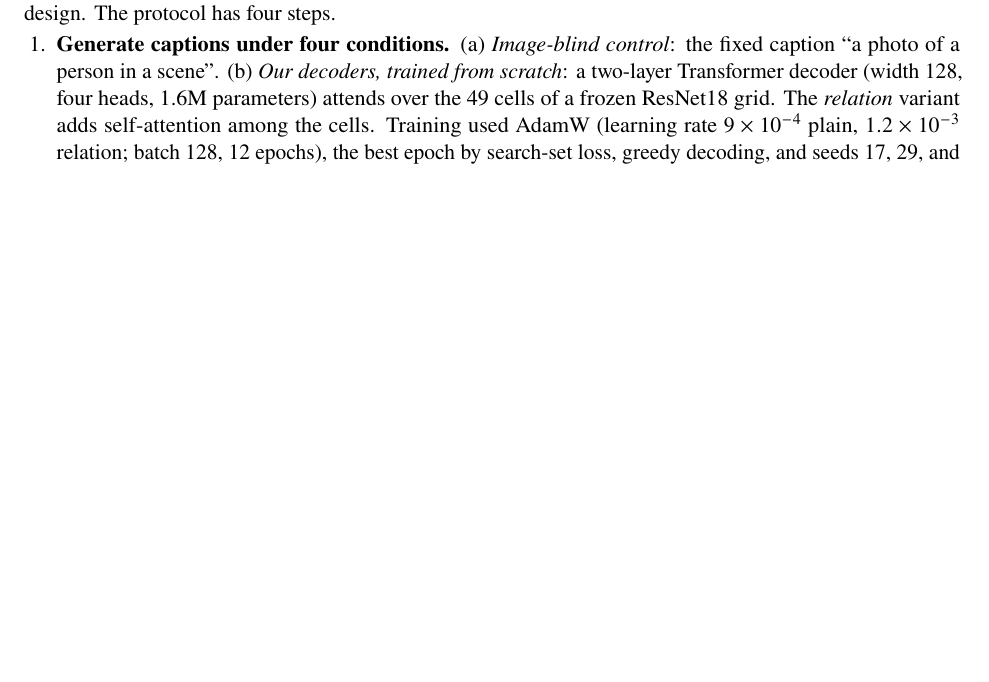
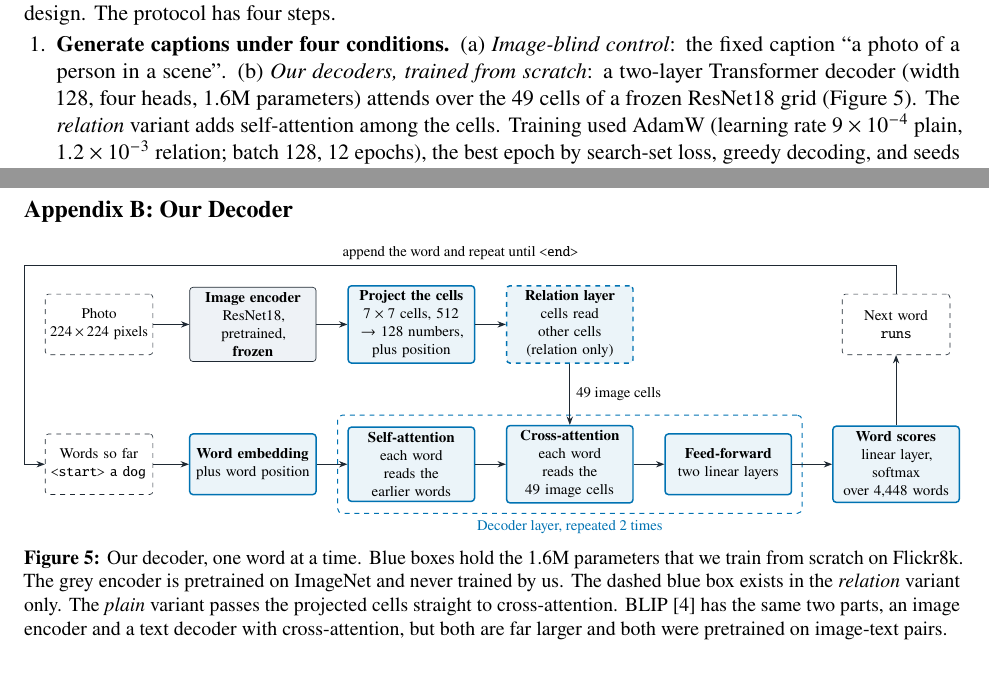
Before and after one commit to jhunter11/cse434-fp, a LaTeX document (report/midterm.tex): part of page 2 of 6 before the commit and two parts of pages 2 and 6 of 7 after it, the two joined at a grey line, cut so that both start at the same text, the shorter picture padded with empty space. Compiled offline with pdfLaTeX.

Commit message:
Midterm report: add a diagram of our decoder network
Appendix B shows how the frozen ResNet18 grid, the optional relation
layer and the two decoder layers connect, and marks which parts we
train. The report is now six pages: three body, two appendix, one
gallery.

run_study.py: the wide decoders in the improve profile train for 30
epochs and keep the best one. The first wide run peaked at epoch 5.

```diff
--- a/report/midterm.tex
+++ b/report/midterm.tex
@@ -124,7 +124,7 @@ model). Figure~\ref{fig:system} shows the design. The protocol has four steps.
 (a) \emph{Image-blind control}: the fixed caption ``a photo of a person in a scene''.
 (b) \emph{Our decoders, trained from scratch}: a two-layer Transformer decoder (width 128,
 four heads, 1.6M parameters) attends over the 49 cells of a frozen ResNet18
-grid. The \emph{relation} variant adds self-attention among the cells. Training used AdamW (learning rate $9\times10^{-4}$ plain, $1.2\times10^{-3}$ relation;
+grid (Figure~\ref{fig:arch}). The \emph{relation} variant adds self-attention among the cells. Training used AdamW (learning rate $9\times10^{-4}$ plain, $1.2\times10^{-3}$ relation;
 batch 128, 12 epochs), the best epoch by search-set loss, greedy decoding, and
 seeds 17, 29, and 43.
 (c) \emph{Published BLIP, as released} [4]: the base and large captioning
@@ -330,6 +330,52 @@ with the lowest search loss (epoch 5 to 7).}
 \end{figure}
 
 \clearpage
+\section*{Appendix B: Our Decoder}
+
+\begin{figure}[h]
+\centering
+\resizebox{\textwidth}{!}{%
+\begin{tikzpicture}[font=\footnotesize,
+  frozen/.style={draw=ink, rounded corners=2pt, fill=soft, align=center, inner sep=3pt, minimum height=13mm, text width=25mm},
+  ours/.style={draw=own, line width=0.9pt, rounded corners=2pt, fill=own!8, align=center, inner sep=3pt, minimum height=13mm, text width=25mm},
+  io/.style={draw=ink, dashed, rounded corners=2pt, align=center, inner sep=3pt, minimum height=13mm, text width=21mm},
+  arr/.style={-{Stealth[length=1.8mm]}, draw=ink, line width=0.6pt}]
+% image path
+\node[io] (photo) at (0,2.6) {Photo\\$224\times224$ pixels};
+\node[frozen] (enc) at (3.3,2.6) {\textbf{Image encoder}\\ResNet18, pretrained,\\\textbf{frozen}};
+\node[ours] (proj) at (6.7,2.6) {\textbf{Project the cells}\\$7\times7$ cells, 512 $\rightarrow$ 128 numbers, plus position};
+\node[ours, dashed] (rel) at (10.1,2.6) {\textbf{Relation layer}\\cells read other cells\\(relation only)};
+% text path
+\node[io] (words) at (0,-0.4) {Words so far\\\texttt{<start> a dog}};
+\node[ours] (emb) at (3.3,-0.4) {\textbf{Word embedding}\\plus word position};
+\node[ours] (self) at (6.7,-0.4) {\textbf{Self-attention}\\each word reads the\\earlier words};
+\node[ours] (cross) at (10.1,-0.4) {\textbf{Cross-attention}\\each word reads the\\49 image cells};
+\node[ours] (ffn) at (13.5,-0.4) {\textbf{Feed-forward}\\two linear layers};
+\node[ours] (out) at (17.1,-0.4) {\textbf{Word scores}\\linear layer, softmax\\over 4,448 words};
+\node[io] (next) at (17.1,2.6) {Next word\\\texttt{runs}};
+\node[draw=own, line width=0.6pt, dashed, rounded corners=3pt, fit=(self)(cross)(ffn), inner sep=6pt,
+      label={[text=own]below:Decoder layer, repeated 2 times}] (layer) {};
+\draw[arr] (photo) -- (enc);
+\draw[arr] (enc) -- (proj);
+\draw[arr] (proj) -- (rel);
+\draw[arr] (rel) -- node[right] {49 image cells} (cross);
+\draw[arr] (words) -- (emb);
+\draw[arr] (emb) -- (self);
+\draw[arr] (self) -- (cross);
+\draw[arr] (cross) -- (ffn);
+\draw[arr] (ffn) -- (out);
+\draw[arr] (out) -- (next);
+\draw[arr] (next.north) -- ++(0,0.6) -| node[pos=0.25, above] {append the word and repeat until \texttt{<end>}} (-1.6,2.6) |- (words.west);
+\end{tikzpicture}}
+\caption{Our decoder, one word at a time. Blue boxes hold the 1.6M parameters that we train from
+scratch on Flickr8k. The grey encoder is pretrained on ImageNet and never trained by us. The dashed blue
+box exists in the \emph{relation} variant only. The \emph{plain} variant passes the projected cells straight to cross-attention.
+BLIP [4] has the same two parts, an image encoder and a text decoder with cross-attention, but both are
+far larger and both were pretrained on image-text pairs.}
+\label{fig:arch}
+\end{figure}
+
+\clearpage
 \thispagestyle{empty}
 \newgeometry{margin=0.4in}
 \thispagestyle{empty}
```
Also changed, not shown: 1 other file.
